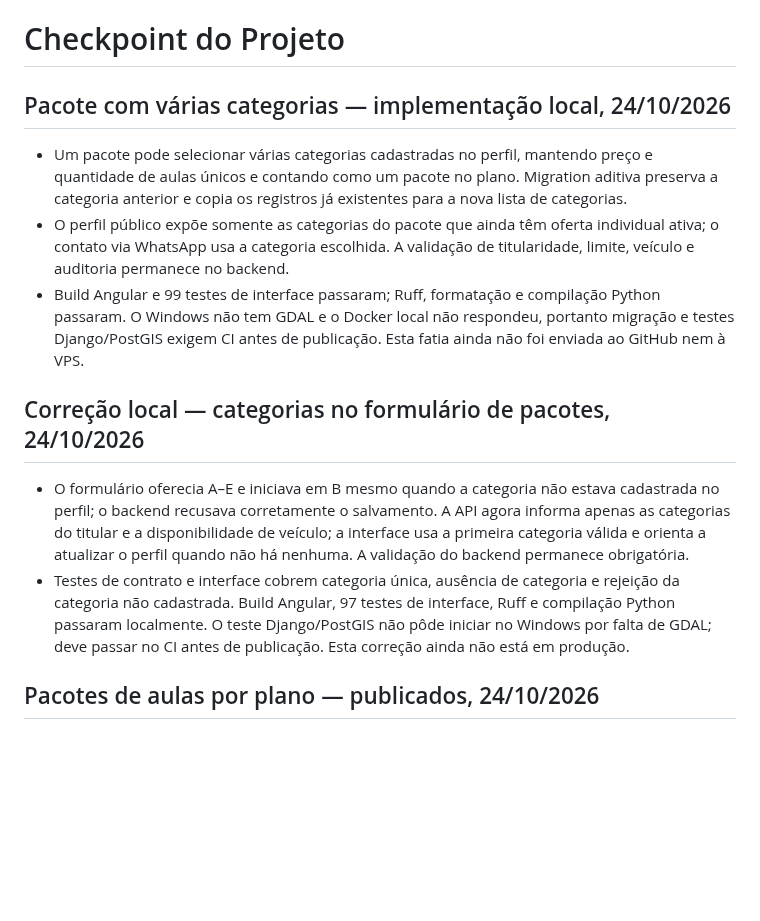
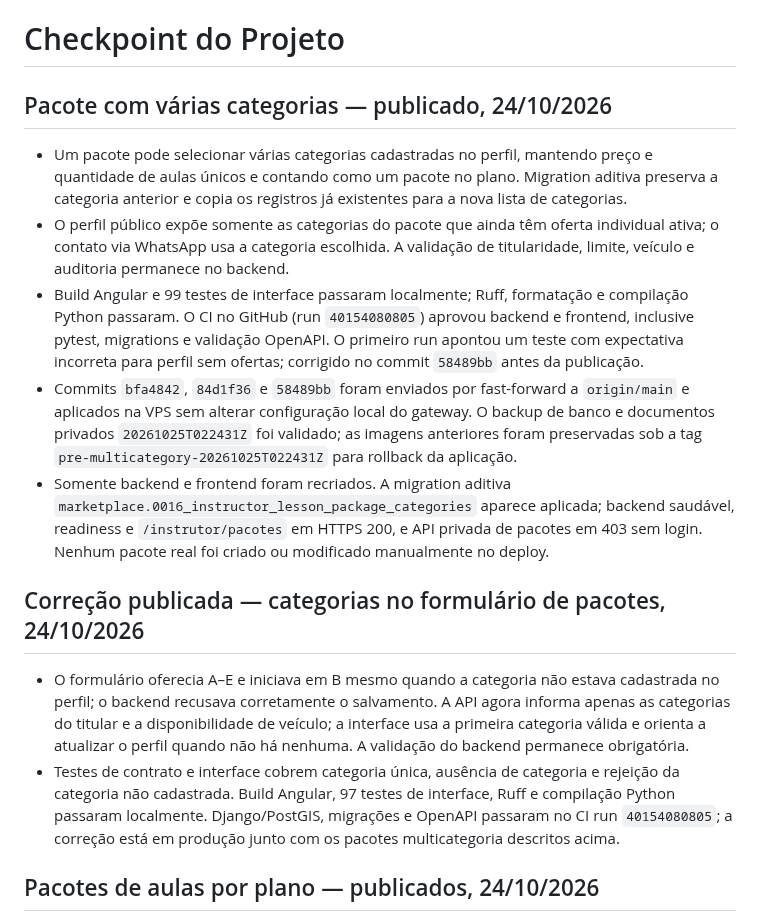
Before and after one commit to gilmargtba/InstrutorPro, a Markdown page: docs/CHECKPOINT.md, the part around the change. Rendered like a GitHub page; blank space fills up the shorter version.

Commit message:
docs(checkpoint): record multi-category packages deploy

```diff
--- a/docs/CHECKPOINT.md
+++ b/docs/CHECKPOINT.md
@@ -1,6 +1,6 @@
 # Checkpoint do Projeto
 
-## Pacote com várias categorias — implementação local, 24/10/2026
+## Pacote com várias categorias — publicado, 24/10/2026
 
 - Um pacote pode selecionar várias categorias cadastradas no perfil, mantendo
   preço e quantidade de aulas únicos e contando como um pacote no plano.
@@ -9,12 +9,23 @@
 - O perfil público expõe somente as categorias do pacote que ainda têm oferta
   individual ativa; o contato via WhatsApp usa a categoria escolhida. A
   validação de titularidade, limite, veículo e auditoria permanece no backend.
-- Build Angular e 99 testes de interface passaram; Ruff, formatação e
-  compilação Python passaram. O Windows não tem GDAL e o Docker local não
-  respondeu, portanto migração e testes Django/PostGIS exigem CI antes de
-  publicação. Esta fatia ainda não foi enviada ao GitHub nem à VPS.
-
-## Correção local — categorias no formulário de pacotes, 24/10/2026
+- Build Angular e 99 testes de interface passaram localmente; Ruff, formatação
+  e compilação Python passaram. O CI no GitHub (run `40154080805`) aprovou
+  backend e frontend, inclusive pytest, migrations e validação OpenAPI. O
+  primeiro run apontou um teste com expectativa incorreta para perfil sem
+  ofertas; corrigido no commit `58489bb` antes da publicação.
+- Commits `bfa4842`, `84d1f36` e `58489bb` foram enviados por fast-forward a
+  `origin/main` e aplicados na VPS sem alterar configuração local do gateway.
+  O backup de banco e documentos privados `20261025T022431Z` foi validado;
+  as imagens anteriores foram preservadas sob a tag
+  `pre-multicategory-20261025T022431Z` para rollback da aplicação.
+- Somente backend e frontend foram recriados. A migration aditiva
+  `marketplace.0016_instructor_lesson_package_categories` aparece aplicada;
+  backend saudável, readiness e `/instrutor/pacotes` em HTTPS 200, e API
+  privada de pacotes em 403 sem login. Nenhum pacote real foi criado ou
+  modificado manualmente no deploy.
+
+## Correção publicada — categorias no formulário de pacotes, 24/10/2026
 
 - O formulário oferecia A–E e iniciava em B mesmo quando a categoria não estava
   cadastrada no perfil; o backend recusava corretamente o salvamento. A API
@@ -23,9 +34,9 @@
   quando não há nenhuma. A validação do backend permanece obrigatória.
 - Testes de contrato e interface cobrem categoria única, ausência de categoria
   e rejeição da categoria não cadastrada. Build Angular, 97 testes de interface,
-  Ruff e compilação Python passaram localmente. O teste Django/PostGIS não pôde
-  iniciar no Windows por falta de GDAL; deve passar no CI antes de publicação.
-  Esta correção ainda não está em produção.
+  Ruff e compilação Python passaram localmente. Django/PostGIS, migrações e
+  OpenAPI passaram no CI run `40154080805`; a correção está em produção junto
+  com os pacotes multicategoria descritos acima.
 
 ## Pacotes de aulas por plano — publicados, 24/10/2026
 
```
